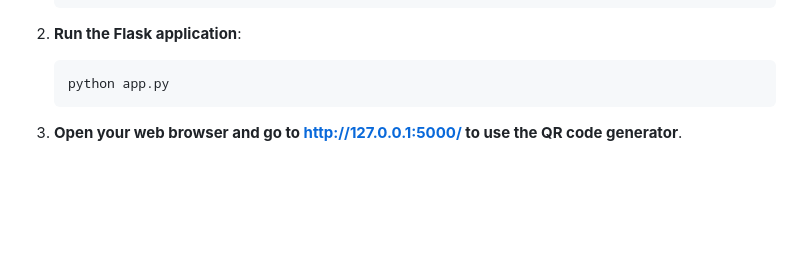
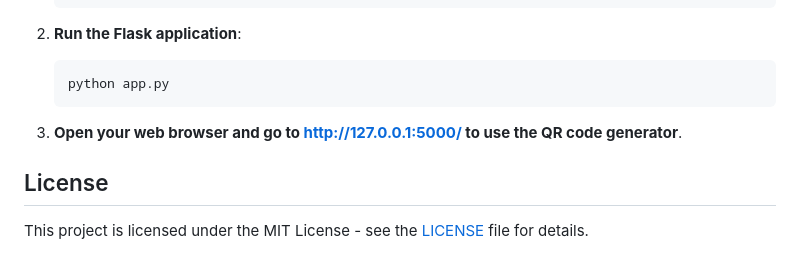
Before and after one commit to jaary5/qrgen, a Markdown page: README.md, the part around the change. Drawn GitHub-style; blank space fills up the shorter version.

Commit message:
Update README with license information.

````diff
--- a/README.md
+++ b/README.md
@@ -113,3 +113,8 @@ The UI is designed to be simple and responsive:
    ```
 
 3. **Open your web browser and go to http://127.0.0.1:5000/ to use the QR code generator**.
+
+
+## License
+
+This project is licensed under the MIT License - see the [LICENSE](LICENSE) file for details.
````
